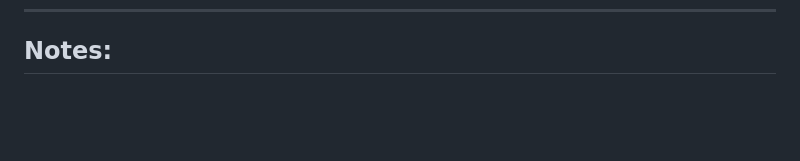
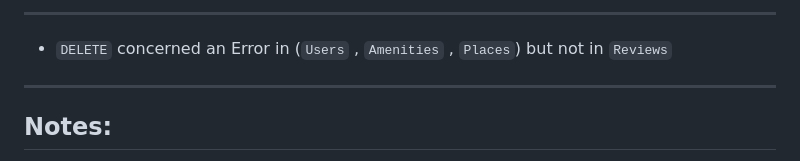
Before and after one commit to rabea14180-max/holbertonschool-hbnb, a Markdown page: part2/README.md, the part around one of its changes. Drawn GitHub-style; blank space fills up the shorter version.

```diff
--- a/part2/README.md
+++ b/part2/README.md
@@ -273,3 +329,8 @@ List places with Amenities & Reviews (GET)
+---
+
+- `DELETE` concerned an Error in  (`Users` , `Amenities` , `Places`) but not in `Reviews`
+
+---
 ## Notes:
 - `DELETE` is not implemented in (`Users` , `Amenities` , `Places`) as it's not required in the project but only in `Reviews`
 - All `POST` and `PUT` operations have been successfully tested with curl
```
Also changed, not shown: other parts of part2/README.md (+56 -0 lines).
